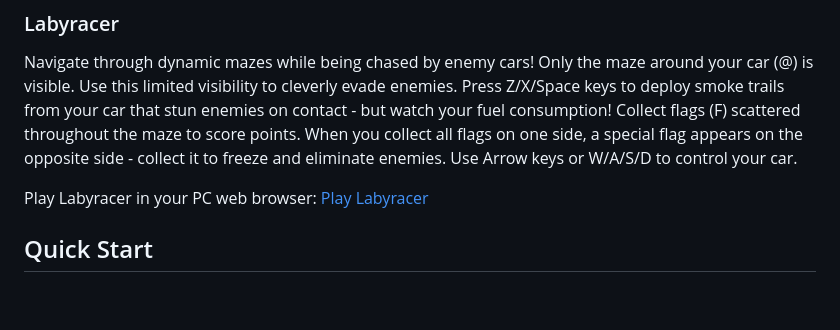
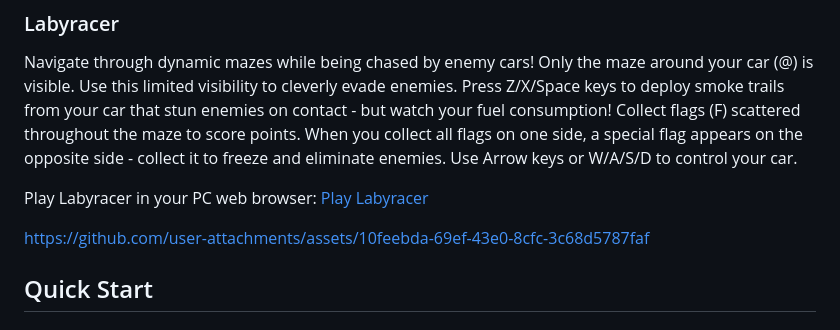
Before and after one commit to abagames/vibe-game-coding-testbed, a Markdown page: README.md, the part around the change. Rendered like a GitHub page; blank space fills up the shorter version.

Commit message:
Add Labyracer video to README

```diff
--- a/README.md
+++ b/README.md
@@ -37,6 +37,8 @@ https://github.com/user-attachments/assets/dea428d2-1ec1-43c1-900f-a19e3e4aebda
 Navigate through dynamic mazes while being chased by enemy cars! Only the maze around your car (@) is visible. Use this limited visibility to cleverly evade enemies. Press Z/X/Space keys to deploy smoke trails from your car that stun enemies on contact - but watch your fuel consumption! Collect flags (F) scattered throughout the maze to score points. When you collect all flags on one side, a special flag appears on the opposite side - collect it to freeze and eliminate enemies. Use Arrow keys or W/A/S/D to control your car.
 
 Play Labyracer in your PC web browser: [Play Labyracer](https://abagames.github.io/vibe-game-coding-testbed/labyracer/)
+
+https://github.com/user-attachments/assets/10feebda-69ef-43e0-8cfc-3c68d5787faf
 
 ## Quick Start
 
```
